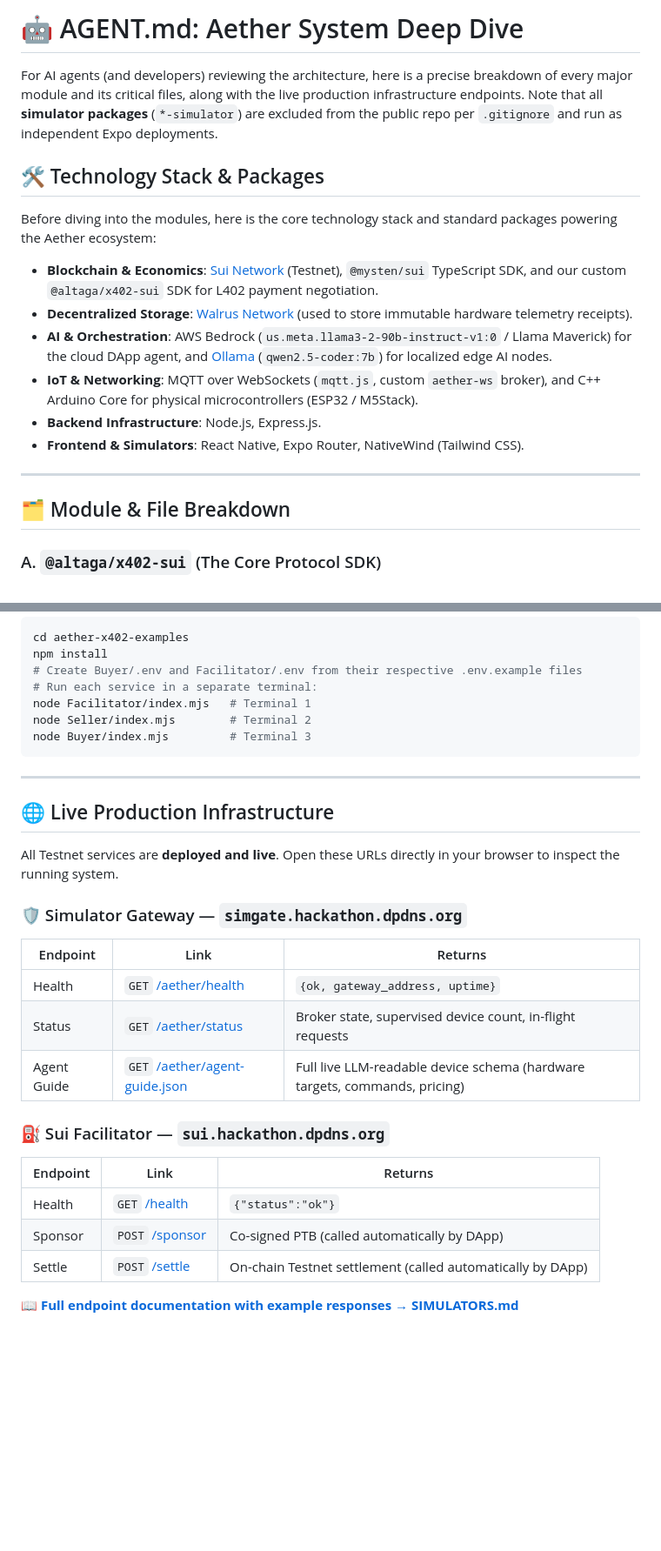
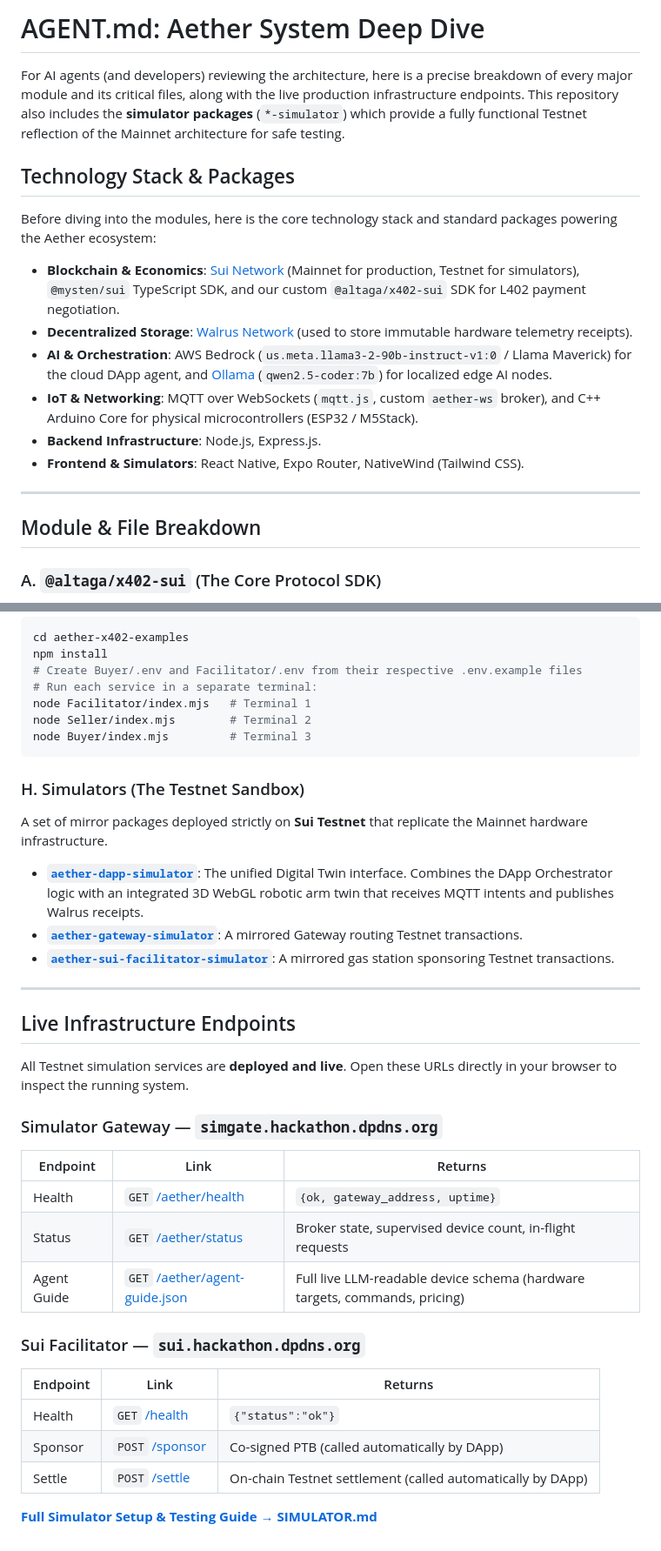
Before and after one commit to altaga/Aether, a Markdown page: AGENT.md, 2 parts joined by grey strips. Shown at 87% size. GitHub-like rendering; blank space fills up the shorter version.

````diff
--- a/AGENT.md
+++ b/AGENT.md
@@ -1,11 +1,11 @@
-# 🤖 AGENT.md: Aether System Deep Dive
+# AGENT.md: Aether System Deep Dive
 
-For AI agents (and developers) reviewing the architecture, here is a precise breakdown of every major module and its critical files, along with the live production infrastructure endpoints. Note that all **simulator packages** (`*-simulator`) are excluded from the public repo per `.gitignore` and run as independent Expo deployments.
+For AI agents (and developers) reviewing the architecture, here is a precise breakdown of every major module and its critical files, along with the live production infrastructure endpoints. This repository also includes the **simulator packages** (`*-simulator`) which provide a fully functional Testnet reflection of the Mainnet architecture for safe testing.
 
-## 🛠️ Technology Stack & Packages
+## Technology Stack & Packages
 
 Before diving into the modules, here is the core technology stack and standard packages powering the Aether ecosystem:
-- **Blockchain & Economics**: [Sui Network](https://sui.io/) (Testnet), `@mysten/sui` TypeScript SDK, and our custom `@altaga/x402-sui` SDK for L402 payment negotiation.
+- **Blockchain & Economics**: [Sui Network](https://sui.io/) (Mainnet for production, Testnet for simulators), `@mysten/sui` TypeScript SDK, and our custom `@altaga/x402-sui` SDK for L402 payment negotiation.
 - **Decentralized Storage**: [Walrus Network](https://walrus.xyz/) (used to store immutable hardware telemetry receipts).
 - **AI & Orchestration**: AWS Bedrock (`us.meta.llama3-2-90b-instruct-v1:0` / Llama Maverick) for the cloud DApp agent, and [Ollama](https://ollama.com/) (`qwen2.5-coder:7b`) for localized edge AI nodes.
 - **IoT & Networking**: MQTT over WebSockets (`mqtt.js`, custom `aether-ws` broker), and C++ Arduino Core for physical microcontrollers (ESP32 / M5Stack).
@@ -14,7 +14,7 @@ Before diving into the modules, here is the core technology stack and standard p
 
 ---
 
-## 🗂️ Module & File Breakdown
+## Module & File Breakdown
 
 ### A. `@altaga/x402-sui` (The Core Protocol SDK)
 This is the foundational package that implements the x402 standard specifically for the Sui blockchain. It handles all the heavy lifting for PTB creation, gas sponsorship, and on-chain settlement.
@@ -132,13 +132,21 @@ node Seller/index.mjs        # Terminal 2
 node Buyer/index.mjs         # Terminal 3
 ```
 
+### H. Simulators (The Testnet Sandbox)
+
+A set of mirror packages deployed strictly on **Sui Testnet** that replicate the Mainnet hardware infrastructure.
+
+- **[`aether-dapp-simulator`](aether-dapp-simulator)**: The unified Digital Twin interface. Combines the DApp Orchestrator logic with an integrated 3D WebGL robotic arm twin that receives MQTT intents and publishes Walrus receipts.
+- **[`aether-gateway-simulator`](aether-gateway-simulator)**: A mirrored Gateway routing Testnet transactions.
+- **[`aether-sui-facilitator-simulator`](aether-sui-facilitator-simulator)**: A mirrored gas station sponsoring Testnet transactions.
+
 ---
 
-## 🌐 Live Production Infrastructure
+## Live Infrastructure Endpoints
 
-All Testnet services are **deployed and live**. Open these URLs directly in your browser to inspect the running system.
+All Testnet simulation services are **deployed and live**. Open these URLs directly in your browser to inspect the running system.
 
-### 🛡️ Simulator Gateway — `simgate.hackathon.dpdns.org`
+### Simulator Gateway — `simgate.hackathon.dpdns.org`
 
 | Endpoint | Link | Returns |
 |---|---|---|
@@ -146,7 +154,7 @@ All Testnet services are **deployed and live**. Open these URLs directly in your
 | Status | `GET` [/aether/status](https://simgate.hackathon.dpdns.org/aether/status) | Broker state, supervised device count, in-flight requests |
 | Agent Guide | `GET` [/aether/agent-guide.json](https://simgate.hackathon.dpdns.org/aether/agent-guide.json) | Full live LLM-readable device schema (hardware targets, commands, pricing) |
 
-### ⛽ Sui Facilitator — `sui.hackathon.dpdns.org`
+### Sui Facilitator — `sui.hackathon.dpdns.org`
 
 | Endpoint | Link | Returns |
 |---|---|---|
@@ -154,4 +162,4 @@ All Testnet services are **deployed and live**. Open these URLs directly in your
 | Sponsor | `POST` [/sponsor](https://sui.hackathon.dpdns.org/sponsor) | Co-signed PTB (called automatically by DApp) |
 | Settle | `POST` [/settle](https://sui.hackathon.dpdns.org/settle) | On-chain Testnet settlement (called automatically by DApp) |
 
-📖 **[Full endpoint documentation with example responses → SIMULATORS.md](./SIMULATORS.md)**
+ **[Full Simulator Setup & Testing Guide → SIMULATOR.md](./SIMULATOR.md)**
````
Also changed, not shown: README.md (+77 -66 lines), SIMULATOR.md (+30 -30 lines).
